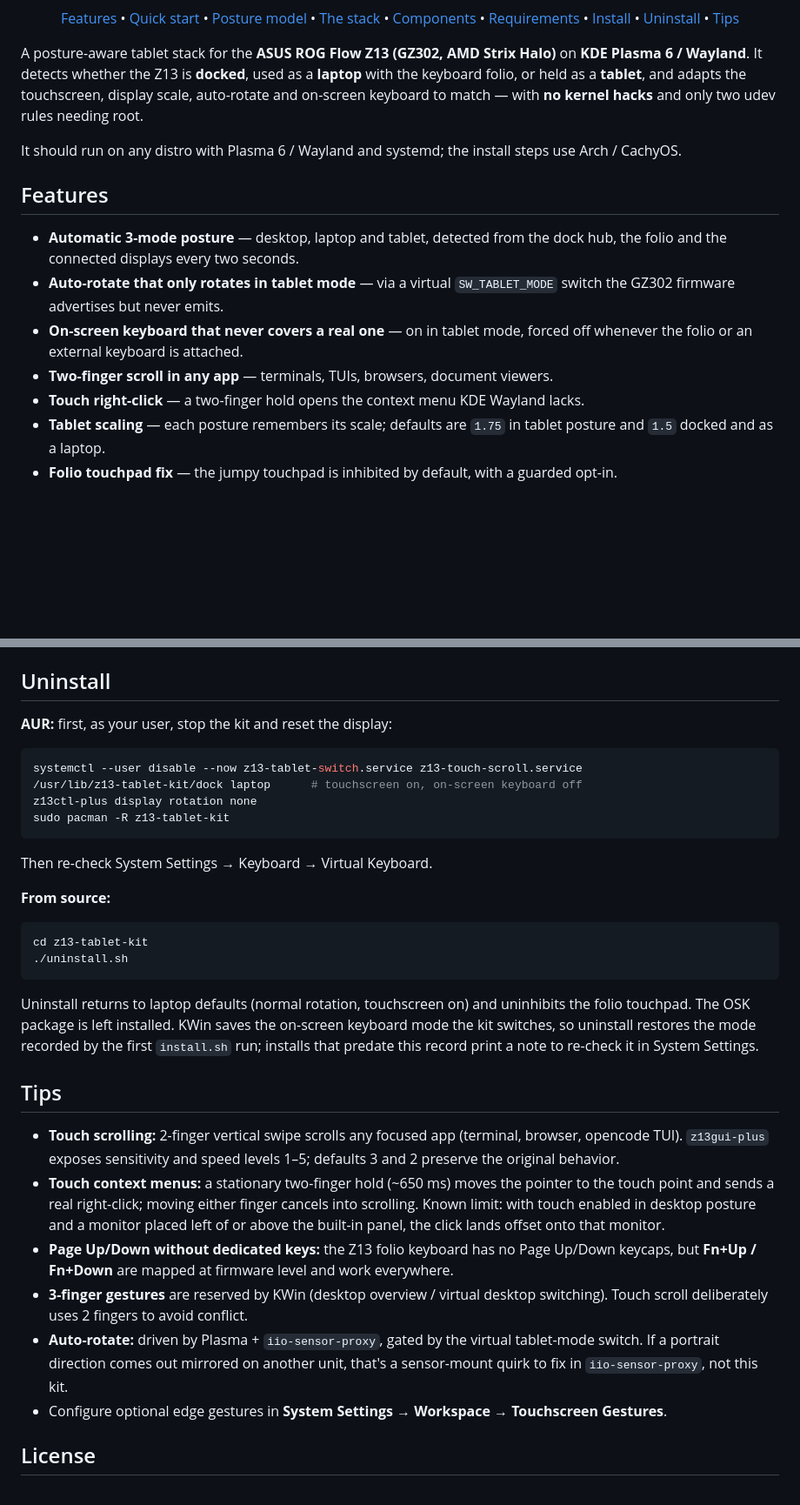
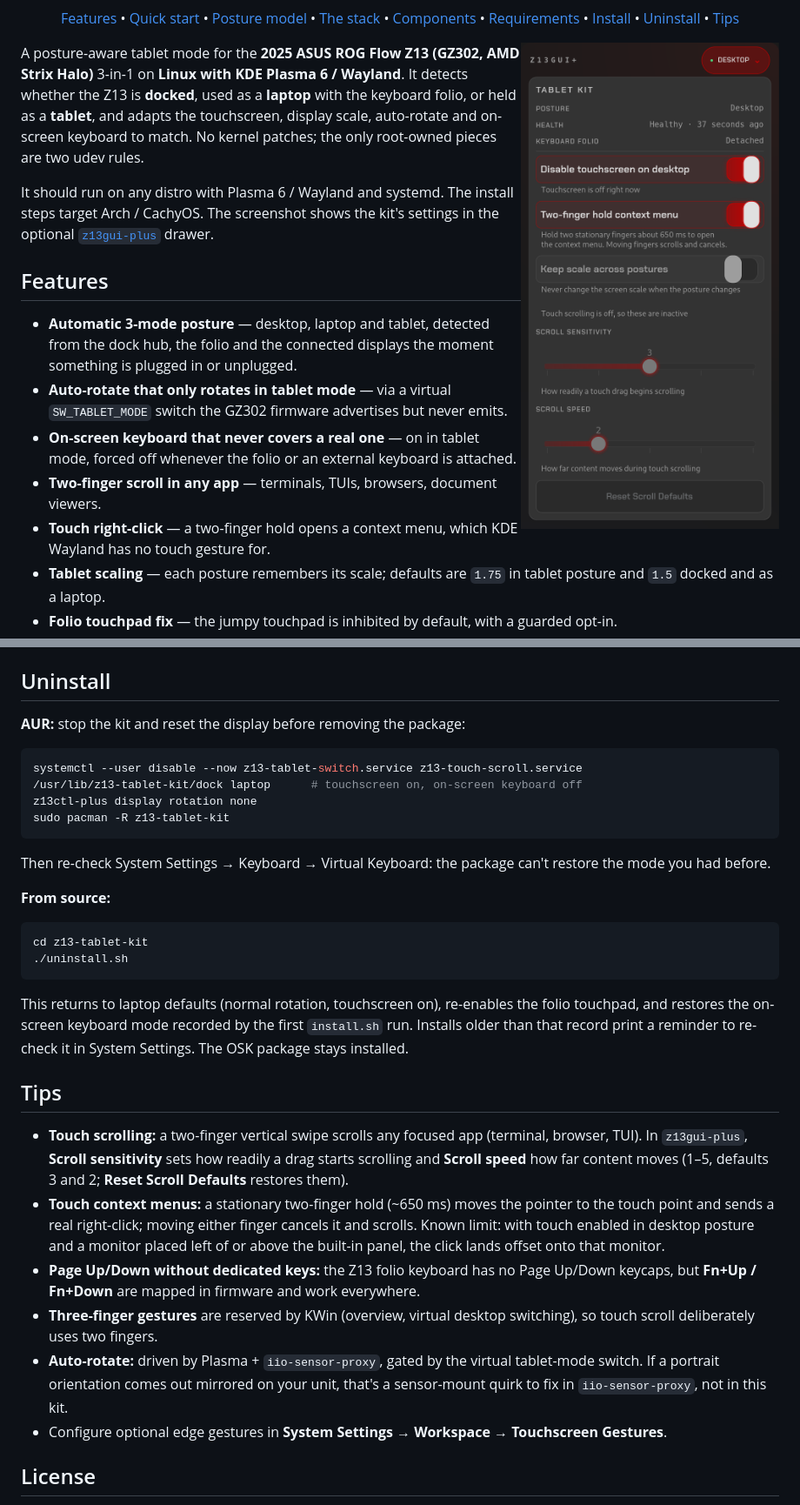
Before and after one commit to aic0d3r/z13-tablet-kit, a Markdown page: README.md, 2 parts joined by grey strips. Shown at 87% size. Rendered like a GitHub page; pictures changed too: docs/z13gui-plus-tablet-kit.png (added); blank space fills up the shorter version.

````diff
--- a/README.md
+++ b/README.md
@@ -19,25 +20,30 @@
 
 </div>
 
-A posture-aware tablet stack for the **ASUS ROG Flow Z13 (GZ302, AMD Strix Halo)** on
-**KDE Plasma 6 / Wayland**. It detects whether the Z13 is **docked**, used as a **laptop** with
-the keyboard folio, or held as a **tablet**, and adapts the touchscreen, display scale,
-auto-rotate and on-screen keyboard to match — with **no kernel hacks** and only two udev rules
-needing root.
+<img src="docs/z13gui-plus-tablet-kit.png" align="right" width="300"
+     alt="Z13GUI+ Tablet Kit card in desktop posture: posture, health and keyboard folio status, toggles for disabling the touchscreen on desktop, two-finger hold context menu and keeping scale across postures, plus scroll sensitivity and speed sliders.">
 
-It should run on any distro with Plasma 6 / Wayland and systemd; the install steps use
-Arch / CachyOS.
+A posture-aware tablet mode for the **2025 ASUS ROG Flow Z13 (GZ302, AMD Strix Halo)** 3-in-1 on
+**Linux with KDE Plasma 6 / Wayland**. It detects whether the Z13 is **docked**, used as a
+**laptop** with the keyboard folio, or held as a **tablet**, and adapts the touchscreen,
+display scale, auto-rotate and on-screen keyboard to match. No kernel patches; the only
+root-owned pieces are two udev rules.
+
+It should run on any distro with Plasma 6 / Wayland and systemd. The install steps target
+Arch / CachyOS. The screenshot shows the kit's settings in the optional
+[`z13gui-plus`](#z13gui-plus) drawer.
 
 ## Features
 
 - **Automatic 3-mode posture** — desktop, laptop and tablet, detected from the dock hub, the
-  folio and the connected displays every two seconds.
+  folio and the connected displays the moment something is plugged in or unplugged.
 - **Auto-rotate that only rotates in tablet mode** — via a virtual `SW_TABLET_MODE` switch the
   GZ302 firmware advertises but never emits.
 - **On-screen keyboard that never covers a real one** — on in tablet mode, forced off whenever
   the folio or an external keyboard is attached.
 - **Two-finger scroll in any app** — terminals, TUIs, browsers, document viewers.
-- **Touch right-click** — a two-finger hold opens the context menu KDE Wayland lacks.
+- **Touch right-click** — a two-finger hold opens a context menu, which KDE Wayland has no
+  touch gesture for.
 - **Tablet scaling** — each posture remembers its scale; defaults are `1.75` in tablet
   posture and `1.5` docked and as a laptop.
 - **Folio touchpad fix** — the jumpy touchpad is inhibited by default, with a guarded opt-in.
@@ -266,7 +267,7 @@ cat "$XDG_RUNTIME_DIR/z13-tablet-kit/posture"   # one of: desktop / laptop / tab
 
 ## Uninstall
 
-**AUR:** first, as your user, stop the kit and reset the display:
+**AUR:** stop the kit and reset the display before removing the package:
 
 ```bash
 systemctl --user disable --now z13-tablet-switch.service z13-touch-scroll.service
@@ -275,7 +276,8 @@ z13ctl-plus display rotation none
 sudo pacman -R z13-tablet-kit
 ```
 
-Then re-check System Settings → Keyboard → Virtual Keyboard.
+Then re-check System Settings → Keyboard → Virtual Keyboard: the package can't restore the
+mode you had before.
 
 **From source:**
 
@@ -284,28 +286,28 @@ cd z13-tablet-kit
 ./uninstall.sh
 ```
 
-Uninstall returns to laptop defaults (normal rotation, touchscreen on)
-and uninhibits the folio touchpad. The OSK package is left installed. KWin saves the
-on-screen keyboard mode the kit switches, so uninstall restores the mode recorded by the
-first `install.sh` run; installs that predate this record print a note to re-check it in
-System Settings.
+This returns to laptop defaults (normal rotation, touchscreen on), re-enables the folio
+touchpad, and restores the on-screen keyboard mode recorded by the first `install.sh` run.
+Installs older than that record print a reminder to re-check it in System Settings. The OSK
+package stays installed.
 
 ## Tips
 
-- **Touch scrolling:** 2-finger vertical swipe scrolls any focused app (terminal,
-  browser, opencode TUI). `z13gui-plus` exposes sensitivity and speed levels 1–5;
-  defaults 3 and 2 preserve the original behavior.
+- **Touch scrolling:** a two-finger vertical swipe scrolls any focused app (terminal,
+  browser, TUI). In `z13gui-plus`, **Scroll sensitivity** sets how readily a drag starts
+  scrolling and **Scroll speed** how far content moves (1–5, defaults 3 and 2; **Reset
+  Scroll Defaults** restores them).
 - **Touch context menus:** a stationary two-finger hold (~650 ms) moves the pointer to the
-  touch point and sends a real right-click; moving either finger cancels into scrolling.
+  touch point and sends a real right-click; moving either finger cancels it and scrolls.
   Known limit: with touch enabled in desktop posture and a monitor placed left of or above
   the built-in panel, the click lands offset onto that monitor.
 - **Page Up/Down without dedicated keys:** the Z13 folio keyboard has no Page Up/Down
-  keycaps, but **Fn+Up / Fn+Down** are mapped at firmware level and work everywhere.
-- **3-finger gestures** are reserved by KWin (desktop overview / virtual desktop
-  switching). Touch scroll deliberately uses 2 fingers to avoid conflict.
+  keycaps, but **Fn+Up / Fn+Down** are mapped in firmware and work everywhere.
+- **Three-finger gestures** are reserved by KWin (overview, virtual desktop switching), so
+  touch scroll deliberately uses two fingers.
 - **Auto-rotate:** driven by Plasma + `iio-sensor-proxy`, gated by the virtual tablet-mode
-  switch. If a portrait direction comes out mirrored on another unit, that's a sensor-mount
-  quirk to fix in `iio-sensor-proxy`, not this kit.
+  switch. If a portrait orientation comes out mirrored on your unit, that's a sensor-mount
+  quirk to fix in `iio-sensor-proxy`, not in this kit.
 - Configure optional edge gestures in **System Settings → Workspace → Touchscreen Gestures**.
 
 ## License
````
Also changed, not shown: other parts of README.md (+73 -77 lines), 1 other file.
